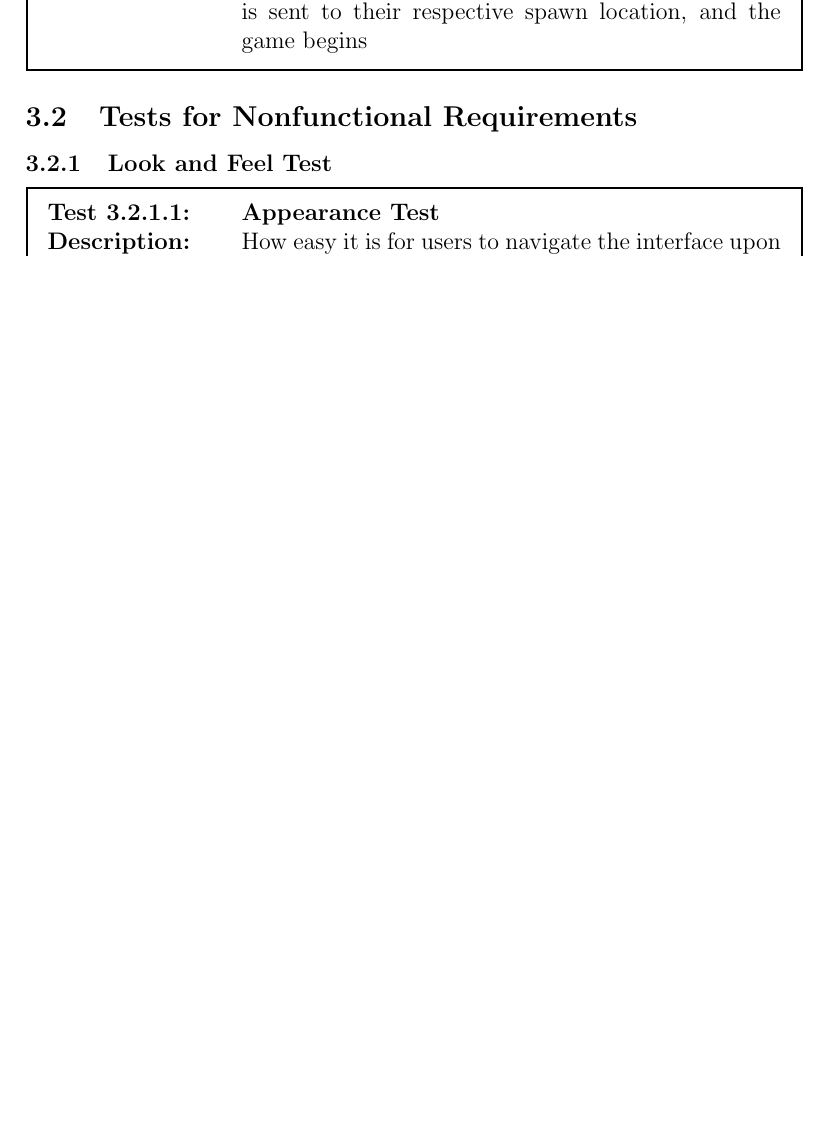
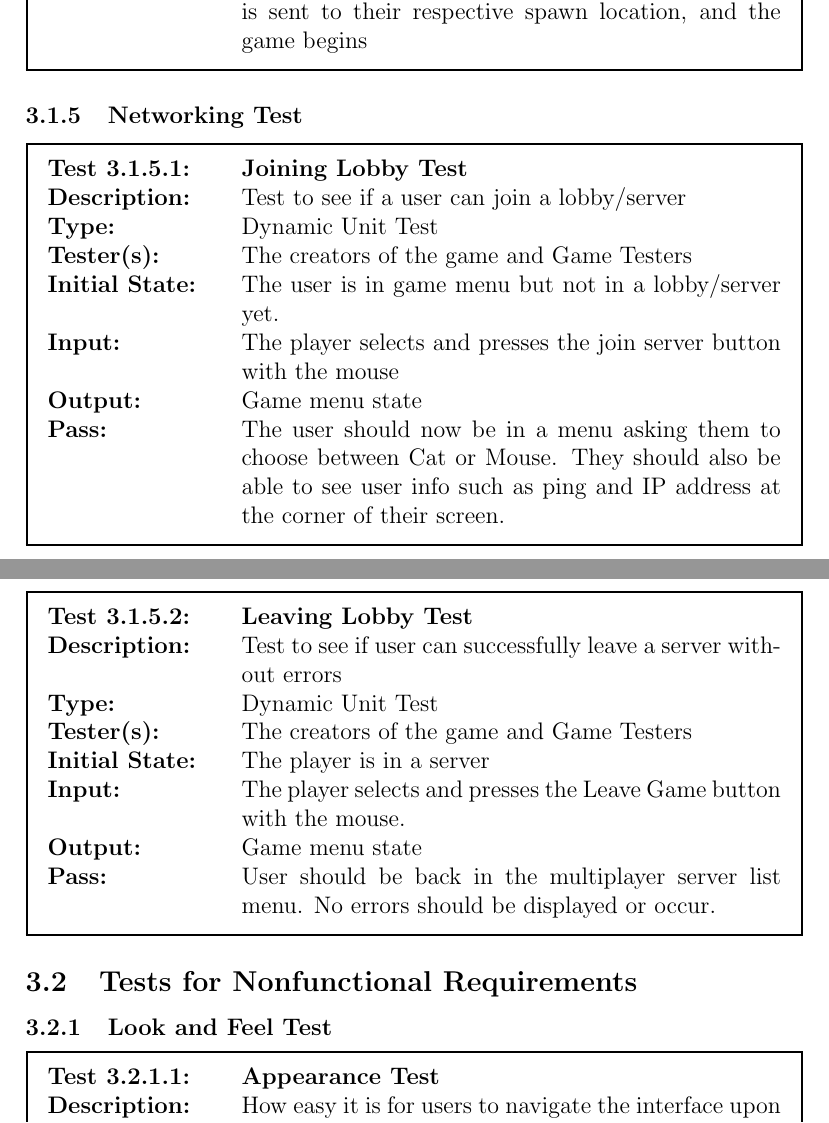
Before and after one commit to sgao1995/Capstone-Project, a LaTeX document (Docs/TestPlan/TestPlan.tex): part of page 20 of 27 before the commit and two parts of pages 20 and 21 of 28 after it, the two joined at a grey line, cut so that both start at the same text, the shorter picture padded with empty space. Compiled offline with pdfLaTeX.

Commit message:
added README, added section 3.2.5.1 and 3.2.5.2 and the PDF of the Test Plan

```diff
--- a/Docs/TestPlan/TestPlan.tex
+++ b/Docs/TestPlan/TestPlan.tex
@@ -12,7 +12,7 @@
     urlcolor=blue
 }
 \usepackage[round]{natbib}
-\title{SE 3XA3: Test Plan\\Title of Project}
+\title{CS 4ZP6A: Test Plan\\Cat and Mouse Game}
 \author{\textbf{Team \#8, ClawSome Games}
 		\\ Yuan Gao (1330064)
 		\\ Su Gao (1330065)
@@ -466,6 +466,33 @@ $\beta$ & Variable & Character movement speed bonuses, total movement speed = \t
 \end{tabularx}
 \end{mdframed}
 
+\subsubsection{Networking Test}
+\begin{mdframed}[linewidth=1pt]
+\begin{tabularx}{\textwidth}{@{}p{3cm}X@{}}
+{\bf Test 3.1.5.1:} & {\bf Joining Lobby Test}\\[\baselineskip]
+{\bf Description:} & Test to see if a user can join a lobby/server\\[0.5\baselineskip]
+{\bf Type:} & Dynamic Unit Test\\[0.5\baselineskip]
+{\bf Tester(s):} & The creators of the game and Game Testers\\[0.5\baselineskip]
+{\bf Initial State:} & The user is in game menu but not in a lobby/server yet. \\[0.5\baselineskip]
+{\bf Input:} & The player selects and presses the join server button with the mouse \\[0.5\baselineskip]
+{\bf Output:} & Game menu state\\[0.5\baselineskip]
+{\bf Pass:} & The user should now be in a menu asking them to choose between Cat or Mouse. They should also be able to see user info such as ping and IP address at the corner of their screen.
+\end{tabularx}
+\end{mdframed}
+
+\begin{mdframed}[linewidth=1pt]
+\begin{tabularx}{\textwidth}{@{}p{3cm}X@{}}
+{\bf Test 3.1.5.2:} & {\bf Leaving Lobby Test}\\[\baselineskip]
+{\bf Description:} & Test to see if user can successfully leave a server without errors\\[0.5\baselineskip]
+{\bf Type:} & Dynamic Unit Test\\[0.5\baselineskip]
+{\bf Tester(s):} & The creators of the game and Game Testers\\[0.5\baselineskip]
+{\bf Initial State:} & The player is in a server\\[0.5\baselineskip]
+{\bf Input:} & The player selects and presses the Leave Game button with the mouse. \\[0.5\baselineskip]
+{\bf Output:} & Game menu state\\[0.5\baselineskip]
+{\bf Pass:} & User should be back in the multiplayer server list menu. No errors should be displayed or occur.
+\end{tabularx}
+\end{mdframed}
+
 \subsection{Tests for Nonfunctional Requirements}
 \subsubsection{Look and Feel Test}
 
```
Also changed, not shown: Docs/TestPlan/README.txt (added), Docs/TestPlan/TestPlan.pdf (added).
